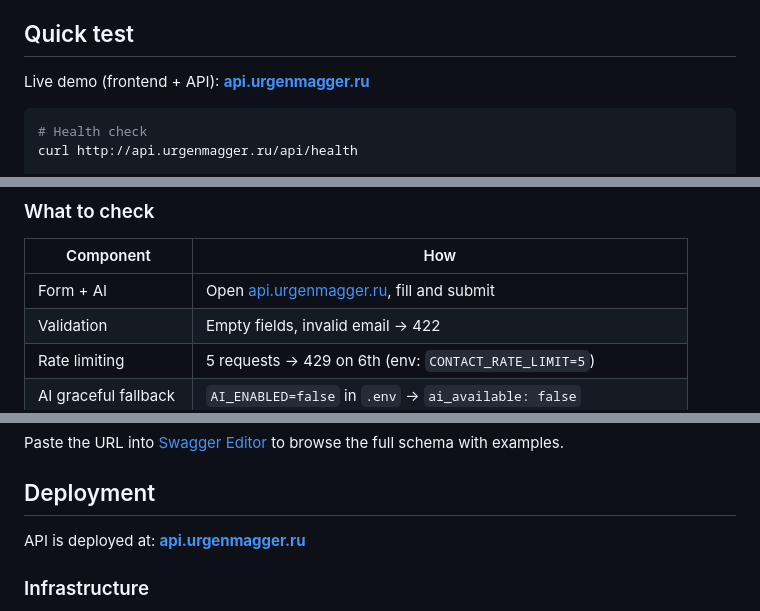
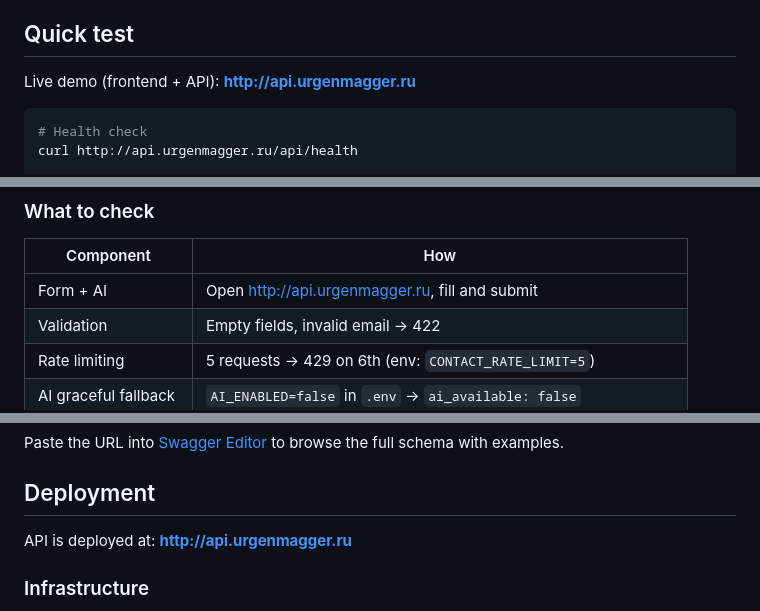
Before and after one commit to urgenmagger/aiform, a Markdown page: README.md, 3 parts joined by grey strips. Rendered like a GitHub page.

Commit message:
docs(readme): show full http:// URLs in links

````diff
--- a/README.md
+++ b/README.md
@@ -4,7 +4,7 @@ Backend-ориентированное приложение на Laravel + React
 
 ## Quick test
 
-Live demo (frontend + API): **[api.urgenmagger.ru](http://api.urgenmagger.ru)**
+Live demo (frontend + API): **http://api.urgenmagger.ru**
 
 ```bash
 # Health check
@@ -31,7 +31,7 @@ curl http://api.urgenmagger.ru/docs/openapi.yaml   # Paste into https://editor.s
 
 | Component | How |
 |---|---|
-| Form + AI | Open [api.urgenmagger.ru](http://api.urgenmagger.ru), fill and submit |
+| Form + AI | Open http://api.urgenmagger.ru, fill and submit |
 | Validation | Empty fields, invalid email → 422 |
 | Rate limiting | 5 requests → 429 on 6th (env: `CONTACT_RATE_LIMIT=5`) |
 | AI graceful fallback | `AI_ENABLED=false` in `.env` → `ai_available: false` |
@@ -345,7 +345,7 @@ OpenAPI 3.0.3 spec: **[openapi.yaml](http://api.urgenmagger.ru/docs/openapi.yaml
 Paste the URL into [Swagger Editor](https://editor.swagger.io) to browse the full schema with examples.
 
 ## Deployment
-API is deployed at: **[api.urgenmagger.ru](http://api.urgenmagger.ru)**
+API is deployed at: **http://api.urgenmagger.ru**
 
 ### Infrastructure
 
````
